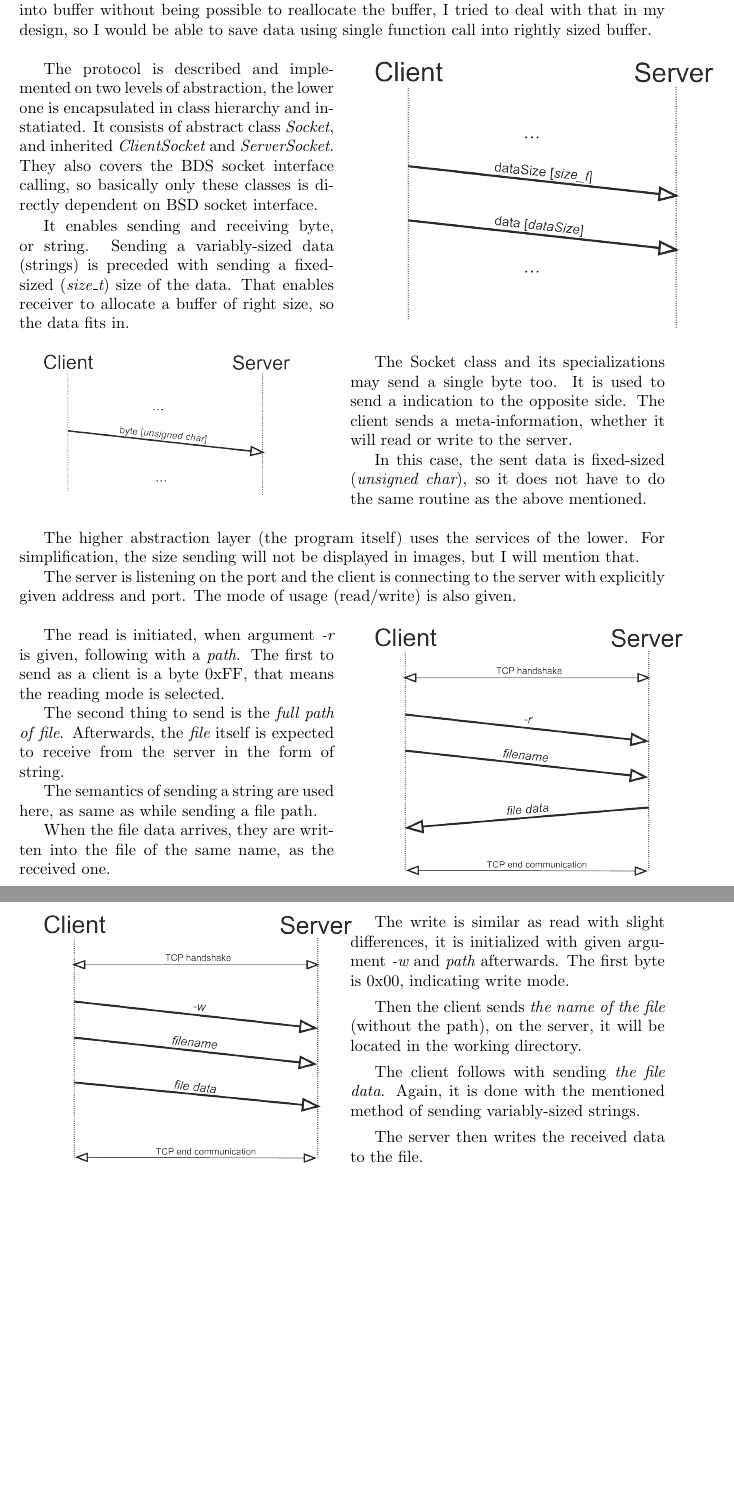
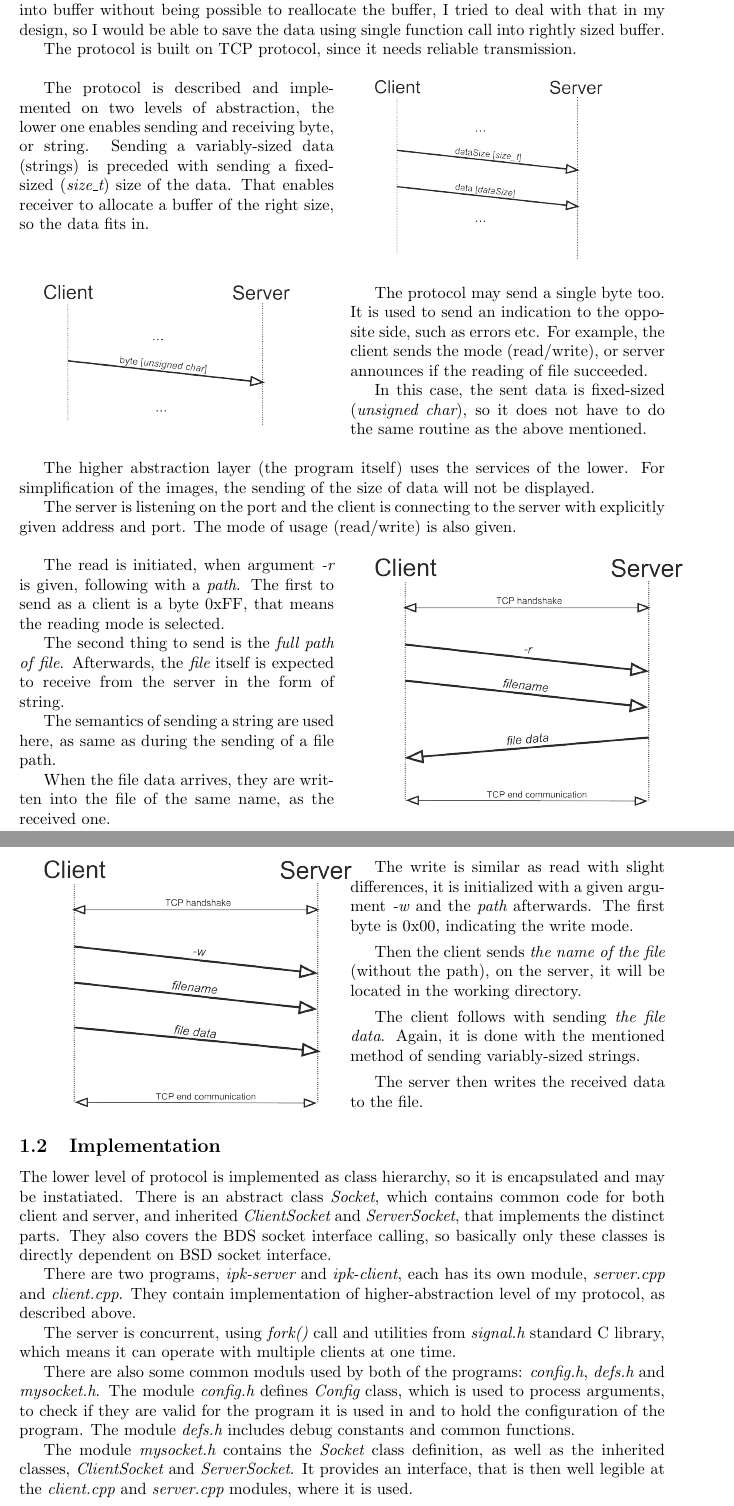
Before and after one commit to martinbenes1996/ipk-project1, a LaTeX document (doc/dokumentace.tex): two parts of pages 2 and 3 of 3, joined at a grey line, cut so that both start at the same text, the shorter picture padded with empty space. Compiled offline with pdfLaTeX.

Commit message:
binaries

```diff
--- a/doc/dokumentace.tex
+++ b/doc/dokumentace.tex
@@ -69,39 +69,36 @@ describe it in documentation in detail.
 I started with an analysis of BSD socket interface. Since it has semantics
 as C, saving socket into buffer without being possible to reallocate the buffer,
-I tried to deal with that in my design, so I would be able to save data using
-single function call into rightly sized buffer.
+I tried to deal with that in my design, so I would be able to save the data
+using single function call into rightly sized buffer.
+
+The protocol is built on TCP protocol, since it needs reliable transmission.
 
 
 \begin{multicols}{2}
 The protocol is described and implemented on two levels of abstraction,
-the lower one is encapsulated in class hierarchy and instatiated. It
-consists of abstract class {\it Socket}, and inherited {\it ClientSocket}
-and {\it ServerSocket}. They also covers the BDS socket interface calling,
-so basically only these classes is directly dependent on BSD socket interface.
+the lower one enables sending and receiving byte, or string. Sending a
+variably-sized data (strings) is preceded with sending a fixed-sized
+({\it size\_t}) size of the data. That enables receiver to allocate a
+buffer of the right size, so the data fits in.
 
-It enables sending and receiving byte, or string. Sending a variably-sized
-data (strings) is preceded with sending a fixed-sized ({\it size\_t})
-size of the data. That enables receiver to allocate a buffer of right size,
-so the data fits in.
-
-\includegraphics[width=0.55\textwidth]{send_data.png}
+\includegraphics[width=0.37\textwidth]{send_data.png}
 \end{multicols}
 
 
 \begin{multicols}{2}
 \includegraphics[width=0.4\textwidth]{send_byte.png}
 
-The Socket class and its specializations may send a single byte too.
-It is used to send a indication to the opposite side. The client sends
-a meta-information, whether it will read or write to the server.
+The protocol may send a single byte too. It is used to send an indication
+to the opposite side, such as errors etc. For example, the client sends
+the mode (read/write), or server announces if the reading of file succeeded.
 
 In this case, the sent data is fixed-sized ({\it unsigned~char}),
 so it does not have to do the same routine as the above mentioned.
 \end{multicols}
 
 The higher abstraction layer (the program itself) uses the services
-of the lower. For simplification, the size sending will not
-be displayed in images, but I will mention that.
+of the lower. For simplification of the images, the sending of the size
+of data will not be displayed.
 
 The server is listening on the port and the client is connecting
 to the server with explicitly given address and port. The mode
@@ -116,8 +113,8 @@ the reading mode is selected.
 The second thing to send is the {\it full path of file}. Afterwards, the {\it file}
 itself is expected to receive from the server in the form of string.
 
-The semantics of sending a string are used here, as same as while sending
-a file path.
+The semantics of sending a string are used here, as same as during the sending
+of a file path.
 
 When the file data arrives, they are written into the file of the same name,
 as the received one.
@@ -130,8 +127,8 @@ as the received one.
 \includegraphics[width=0.5\textwidth]{write.png}
 
 The write is similar as read with slight differences, it is initialized
-with given argument {\it -w} and {\it path} afterwards. The first byte
-is 0x00, indicating write mode.
+with a given argument {\it -w} and the {\it path} afterwards. The first byte
+is 0x00, indicating the write mode.
 
 Then the client sends {\it the name of the file} (without the path), on the
 server, it will be located in the working directory.
@@ -143,5 +140,34 @@ The server then writes the received data to the file.
 
 \end{multicols}
 
+\subsection{Implementation}
+
+The lower level of protocol is implemented as class hierarchy, so it is
+encapsulated and may be instatiated. There is an abstract class {\it Socket},
+which contains common code for both client and server, and inherited
+{\it ClientSocket} and {\it ServerSocket}, that implements the distinct parts.
+They also covers the BDS socket interface calling, so basically only these
+classes is directly dependent on BSD socket interface.
+
+There are two programs, {\it ipk-server} and {\it ipk-client}, each has its
+own module, {\it server.cpp} and {\it client.cpp}. They contain implementation
+of higher-abstraction level of my protocol, as described above.
+
+The server is concurrent, using {\it fork()} call and utilities from
+{\it signal.h} standard C library, which means it can operate with multiple
+clients at one time.
+
+There are also some common moduls used by both of the programs: {\it config.h},
+{\it defs.h} and {\it mysocket.h}. The module {\it config.h} defines
+{\it Config} class, which is used to process arguments, to check if they are
+valid for the program it is used in and to hold the configuration of the program.
+The module {\it defs.h} includes debug constants and common functions.
+
+The module {\it mysocket.h} contains the {\it Socket} class definition, as well
+as the inherited classes, {\it ClientSocket} and {\it ServerSocket}. It
+provides an interface, that is then well legible at the {\it client.cpp}
+and {\it server.cpp} modules, where it is used.
+
+
 
 \end{document}
```
Also changed, not shown: doc/dokumentace.tex (2 more changed lines), 5 other files.
